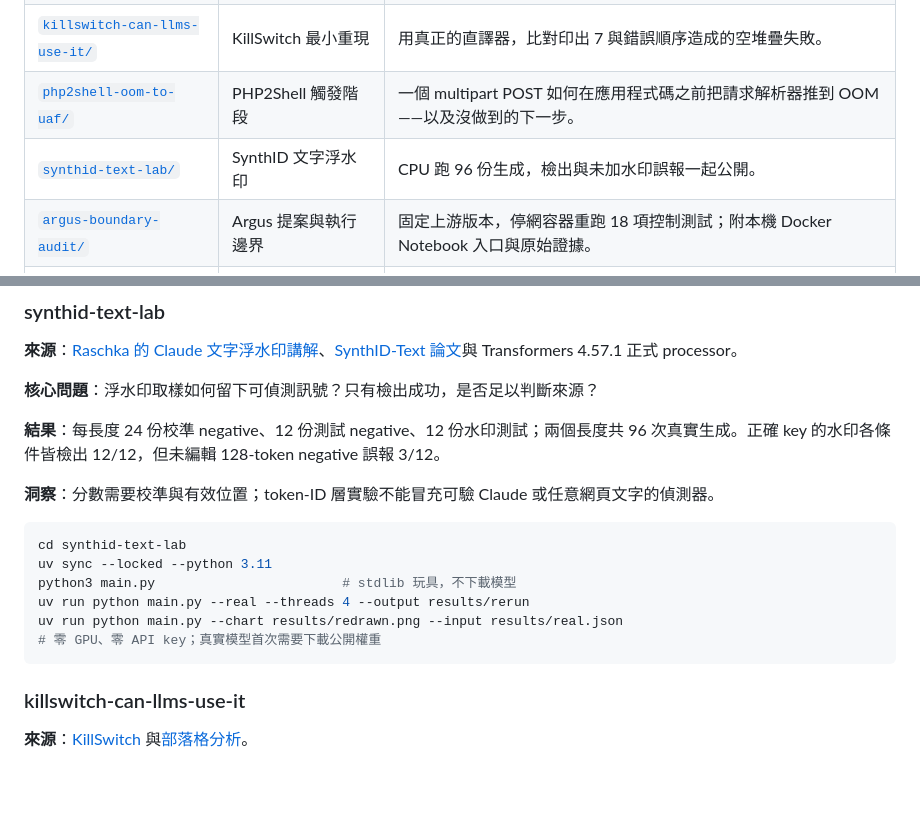
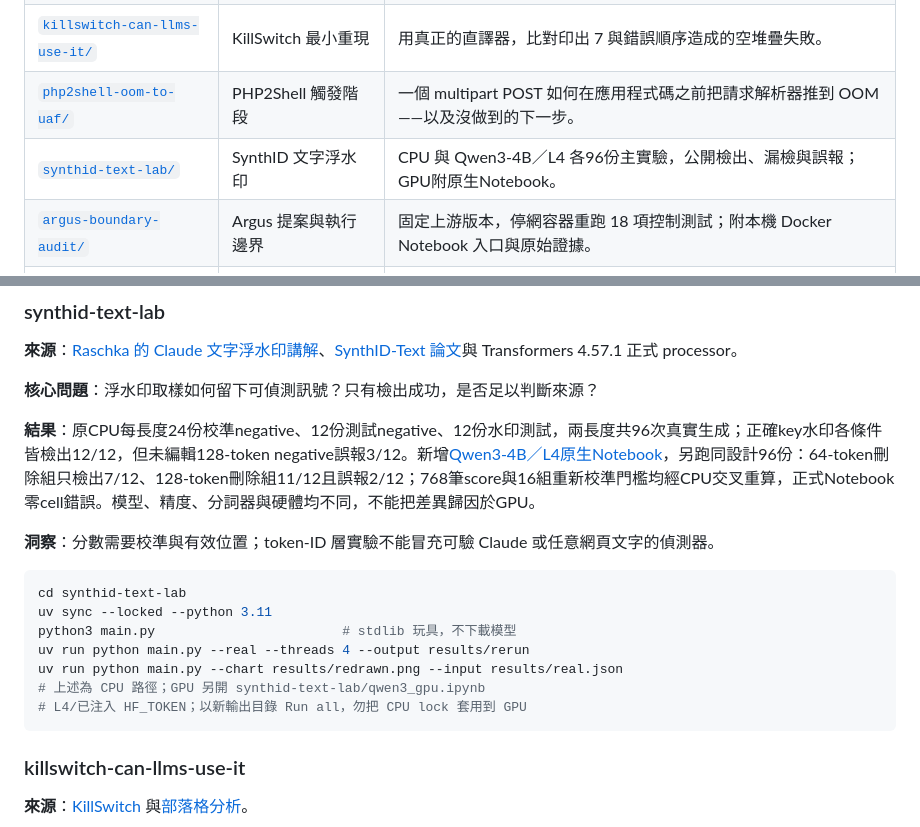
Before and after one commit to chengwulongxia-rgb/deep-dive-code, a Markdown page: README.md, 2 parts joined by grey strips. Rendered like a GitHub page; blank space fills up the shorter version.

````diff
--- a/README.md
+++ b/README.md
@@ -24,7 +24,7 @@ AI 圈子有一件事很煩：每個禮拜都有新論文說自己「突破極
 | [`kev-local-decision-gate/`](./kev-local-decision-gate/) | Kev × 客服退款安全閘門 | 讓 decision model 理解案件，但由可審計規則決定能不能退款。 |
 | [`killswitch-can-llms-use-it/`](./killswitch-can-llms-use-it/) | KillSwitch 最小重現 | 用真正的直譯器，比對印出 7 與錯誤順序造成的空堆疊失敗。 |
 | [`php2shell-oom-to-uaf/`](./php2shell-oom-to-uaf/) | PHP2Shell 觸發階段 | 一個 multipart POST 如何在應用程式碼之前把請求解析器推到 OOM——以及沒做到的下一步。 |
-| [`synthid-text-lab/`](./synthid-text-lab/) | SynthID 文字浮水印 | CPU 跑 96 份生成，檢出與未加水印誤報一起公開。 |
+| [`synthid-text-lab/`](./synthid-text-lab/) | SynthID 文字浮水印 | CPU 與 Qwen3-4B／L4 各96份主實驗，公開檢出、漏檢與誤報；GPU附原生Notebook。 |
 | [`argus-boundary-audit/`](./argus-boundary-audit/) | Argus 提案與執行邊界 | 固定上游版本，停網容器重跑 18 項控制測試；附本機 Docker Notebook 入口與原始證據。 |
 | [`sdxl-colab-lifecycle/`](./sdxl-colab-lifecycle/) | SDXL → GCS 生命週期 | Colab L4 單張生圖，GCS 精確 generation／SHA256 讀回驗證與自動清理；附互動 Notebook。 |
 | [`structured-json-colab/`](./structured-json-colab/) | JSON 限制式解碼 | Notebook 原生 cells：資料、模型、A/B/C 推論、評分、圖表與錯誤分析；可 replay 首輪 24 題真實輸出或選 L4 新跑。 |
@@ -56,7 +56,7 @@ uv run python legacy_cli/verify_results.py results/l4-20261028T074106Z
 
 **核心問題**：浮水印取樣如何留下可偵測訊號？只有檢出成功，是否足以判斷來源？
 
-**結果**：每長度 24 份校準 negative、12 份測試 negative、12 份水印測試；兩個長度共 96 次真實生成。正確 key 的水印各條件皆檢出 12/12，但未編輯 128-token negative 誤報 3/12。
+**結果**：原CPU每長度24份校準negative、12份測試negative、12份水印測試，兩長度共96次真實生成；正確key水印各條件皆檢出12/12，但未編輯128-token negative誤報3/12。新增[Qwen3-4B／L4原生Notebook](synthid-text-lab/qwen3_gpu.ipynb)，另跑同設計96份：64-token刪除組只檢出7/12、128-token刪除組11/12且誤報2/12；768筆score與16組重新校準門檻均經CPU交叉重算，正式Notebook零cell錯誤。模型、精度、分詞器與硬體均不同，不能把差異歸因於GPU。
 
 **洞察**：分數需要校準與有效位置；token-ID 層實驗不能冒充可驗 Claude 或任意網頁文字的偵測器。
 
@@ -66,7 +66,8 @@ uv sync --locked --python 3.11
 python3 main.py                        # stdlib 玩具，不下載模型
 uv run python main.py --real --threads 4 --output results/rerun
 uv run python main.py --chart results/redrawn.png --input results/real.json
-# 零 GPU、零 API key；真實模型首次需要下載公開權重
+# 上述為 CPU 路徑；GPU 另開 synthid-text-lab/qwen3_gpu.ipynb
+# L4/已注入 HF_TOKEN；以新輸出目錄 Run all，勿把 CPU lock 套用到 GPU
 ```
 
 ### killswitch-can-llms-use-it
````
Also changed, not shown: synthid-text-lab/README.md (+46 -1 lines), synthid-text-lab/results/qwen3-l4-20261103/summary.png (added), 11 other files.
